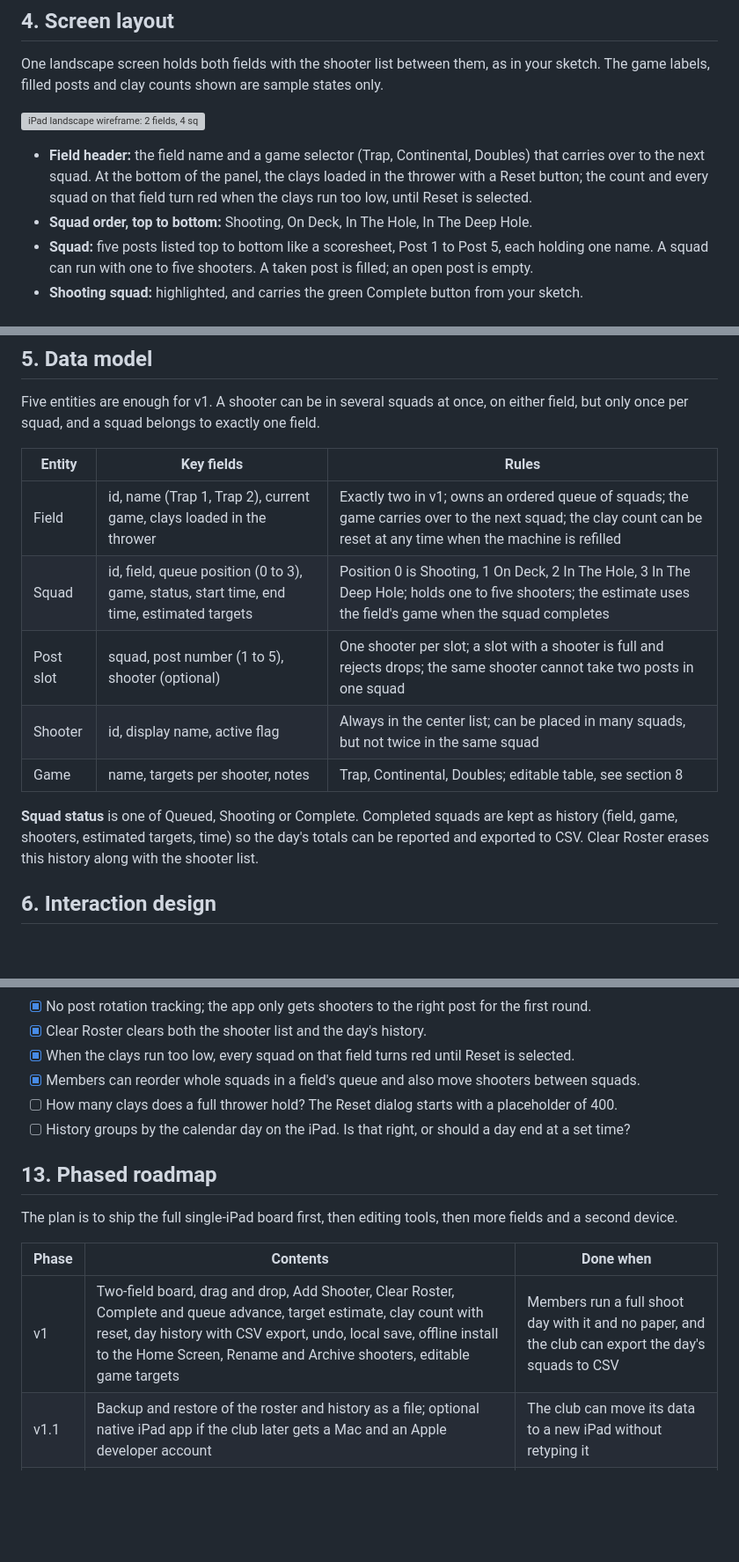
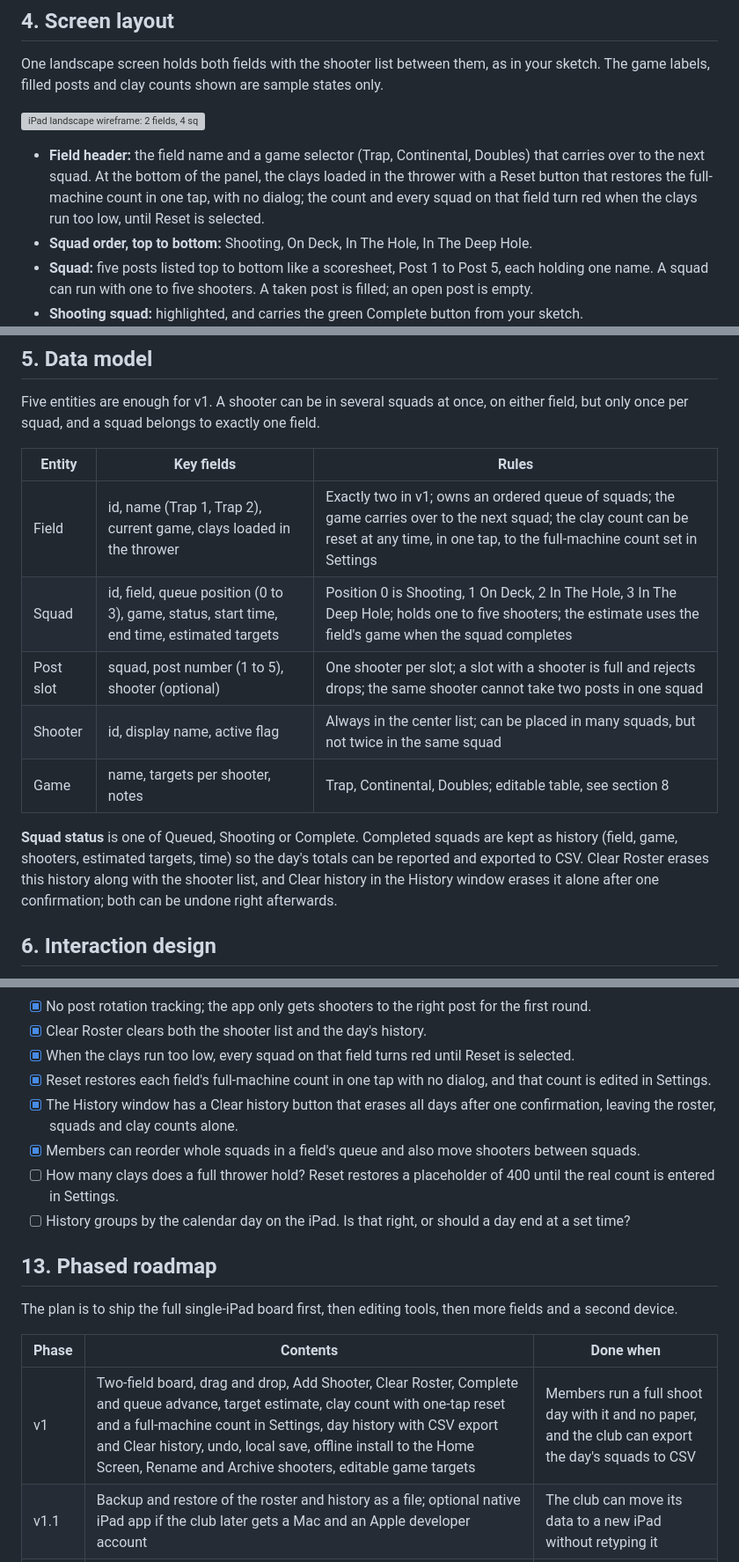
Before and after one commit to kd5evn/TrapApp, a Markdown page: docs/Trap-Squad-Tracker-Design-Document.md, 3 parts joined by grey strips. Shown at 88% size. GitHub-like rendering; blank space fills up the shorter version; grey boxes are pictures that could not be loaded.

Commit message:
Design doc: one-tap Reset, machine count in Settings, Clear history
Co-Authored-By: Claude Sonnet 5.5 <noreply@anthropic.com>
Claude-Session: https://claude.ai/code/session_01LUoYpggV2BN9igcnXLBoTy

```diff
--- a/docs/Trap-Squad-Tracker-Design-Document.md
+++ b/docs/Trap-Squad-Tracker-Design-Document.md
@@ -54,7 +54,7 @@ One landscape screen holds both fields with the shooter list between them, as in
 
 ![iPad landscape wireframe: 2 fields, 4 squads each, shared shooter list](wireframe.svg)
 
-- **Field header:** the field name and a game selector (Trap, Continental, Doubles) that carries over to the next squad. At the bottom of the panel, the clays loaded in the thrower with a Reset button; the count and every squad on that field turn red when the clays run too low, until Reset is selected.
+- **Field header:** the field name and a game selector (Trap, Continental, Doubles) that carries over to the next squad. At the bottom of the panel, the clays loaded in the thrower with a Reset button that restores the full-machine count in one tap, with no dialog; the count and every squad on that field turn red when the clays run too low, until Reset is selected.
 - **Squad order, top to bottom:** Shooting, On Deck, In The Hole, In The Deep Hole.
 - **Squad:** five posts listed top to bottom like a scoresheet, Post 1 to Post 5, each holding one name. A squad can run with one to five shooters. A taken post is filled; an open post is empty.
 - **Shooting squad:** highlighted, and carries the green Complete button from your sketch.
@@ -66,13 +66,13 @@ Five entities are enough for v1. A shooter can be in several squads at once, on
 
 | Entity | Key fields | Rules |
 | --- | --- | --- |
-| Field | id, name (Trap 1, Trap 2), current game, clays loaded in the thrower | Exactly two in v1; owns an ordered queue of squads; the game carries over to the next squad; the clay count can be reset at any time when the machine is refilled |
+| Field | id, name (Trap 1, Trap 2), current game, clays loaded in the thrower | Exactly two in v1; owns an ordered queue of squads; the game carries over to the next squad; the clay count can be reset at any time, in one tap, to the full-machine count set in Settings |
 | Squad | id, field, queue position (0 to 3), game, status, start time, end time, estimated targets | Position 0 is Shooting, 1 On Deck, 2 In The Hole, 3 In The Deep Hole; holds one to five shooters; the estimate uses the field's game when the squad completes |
 | Post slot | squad, post number (1 to 5), shooter (optional) | One shooter per slot; a slot with a shooter is full and rejects drops; the same shooter cannot take two posts in one squad |
 | Shooter | id, display name, active flag | Always in the center list; can be placed in many squads, but not twice in the same squad |
 | Game | name, targets per shooter, notes | Trap, Continental, Doubles; editable table, see section 8 |
 
-**Squad status** is one of Queued, Shooting or Complete. Completed squads are kept as history (field, game, shooters, estimated targets, time) so the day's totals can be reported and exported to CSV. Clear Roster erases this history along with the shooter list.
+**Squad status** is one of Queued, Shooting or Complete. Completed squads are kept as history (field, game, shooters, estimated targets, time) so the day's totals can be reported and exported to CSV. Clear Roster erases this history along with the shooter list, and Clear history in the History window erases it alone after one confirmation; both can be undone right afterwards.
 
 ## 6. Interaction design
 
@@ -177,8 +177,10 @@ Checked items are decisions from the first review and are reflected in the secti
 - [x] No post rotation tracking; the app only gets shooters to the right post for the first round.
 - [x] Clear Roster clears both the shooter list and the day's history.
 - [x] When the clays run too low, every squad on that field turns red until Reset is selected.
+- [x] Reset restores each field's full-machine count in one tap with no dialog, and that count is edited in Settings.
+- [x] The History window has a Clear history button that erases all days after one confirmation, leaving the roster, squads and clay counts alone.
 - [x] Members can reorder whole squads in a field's queue and also move shooters between squads.
-- [ ] How many clays does a full thrower hold? The Reset dialog starts with a placeholder of 400.
+- [ ] How many clays does a full thrower hold? Reset restores a placeholder of 400 until the real count is entered in Settings.
 - [ ] History groups by the calendar day on the iPad. Is that right, or should a day end at a set time?
 
 ## 13. Phased roadmap
@@ -187,7 +189,7 @@ The plan is to ship the full single-iPad board first, then editing tools, then m
 
 | Phase | Contents | Done when |
 | --- | --- | --- |
-| v1 | Two-field board, drag and drop, Add Shooter, Clear Roster, Complete and queue advance, target estimate, clay count with reset, day history with CSV export, undo, local save, offline install to the Home Screen, Rename and Archive shooters, editable game targets | Members run a full shoot day with it and no paper, and the club can export the day's squads to CSV |
+| v1 | Two-field board, drag and drop, Add Shooter, Clear Roster, Complete and queue advance, target estimate, clay count with one-tap reset and a full-machine count in Settings, day history with CSV export and Clear history, undo, local save, offline install to the Home Screen, Rename and Archive shooters, editable game targets | Members run a full shoot day with it and no paper, and the club can export the day's squads to CSV |
 | v1.1 | Backup and restore of the roster and history as a file; optional native iPad app if the club later gets a Mac and an Apple developer account | The club can move its data to a new iPad without retyping it |
 | v2 | More fields, configurable squad size, second iPad sync, shooter-facing display | Two devices show the same board within a second or two |
 
```
Also changed, not shown: other parts of docs/Trap-Squad-Tracker-Design-Document.md (+1 -1 lines).
